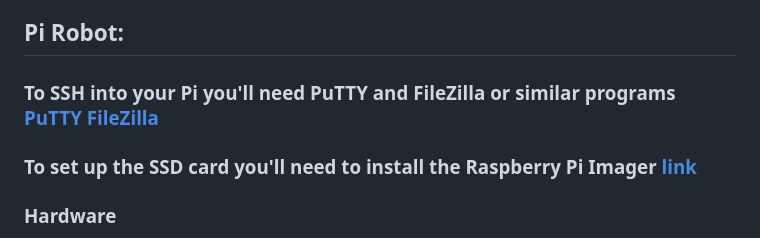
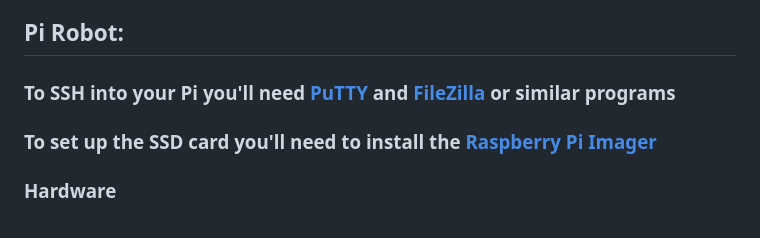
Before and after one commit to sp4wn-owner/Spawn, a Markdown page: README.md, the part around the change. Drawn GitHub-style.

```diff
--- a/README.md
+++ b/README.md
@@ -25,9 +25,9 @@ A platform where you can share access to your telepresence robot without worryin
 
 ## Pi Robot:
 
-### To SSH into your Pi you'll need PuTTY and FileZilla or similar programs [PuTTY](https://www.putty.org/) [FileZilla](https://filezilla-project.org/download.php?platform=win64)
+### To SSH into your Pi you'll need [PuTTY](https://www.putty.org/) and [FileZilla](https://filezilla-project.org/download.php?platform=win64) or similar programs
 
-### To set up the SSD card you'll need to install the Raspberry Pi Imager [link](https://www.raspberrypi.com/software/)
+### To set up the SSD card you'll need to install the [Raspberry Pi Imager](https://www.raspberrypi.com/software/)
 
 ### Hardware
 - Raspberry Pi (I'm using the Zero 2W, but other models should work as well)
```
